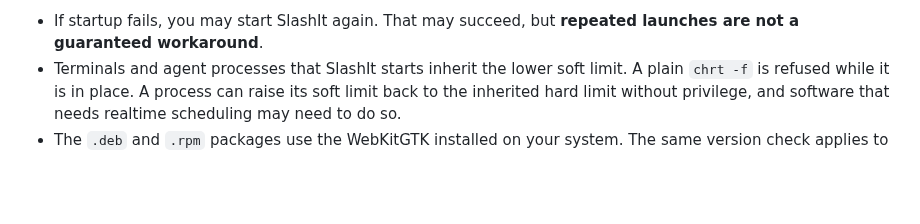
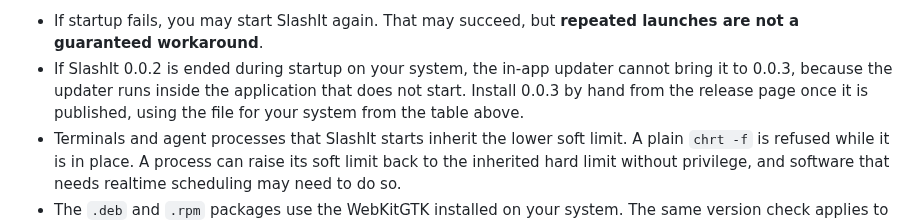
Before and after one commit to BarraDev/slashit, a Markdown page: docs/installation.md, the part around the change. Drawn GitHub-style; blank space fills up the shorter version.

Commit message:
docs(install): tell 0.0.2 users stopped at startup to install 0.0.3 by hand

```diff
--- a/docs/installation.md
+++ b/docs/installation.md
@@ -49,6 +49,10 @@ official AppImage of this release yet.
 
 - If startup fails, you may start SlashIt again. That may succeed, but **repeated
   launches are not a guaranteed workaround**.
+- If SlashIt 0.0.2 is ended during startup on your system, the in-app updater
+  cannot bring it to 0.0.3, because the updater runs inside the application that
+  does not start. Install 0.0.3 by hand from the release page once it is
+  published, using the file for your system from the table above.
 - Terminals and agent processes that SlashIt starts inherit the lower soft limit.
   A plain `chrt -f` is refused while it is in place. A process can raise its soft
   limit back to the inherited hard limit without privilege, and software that
```
